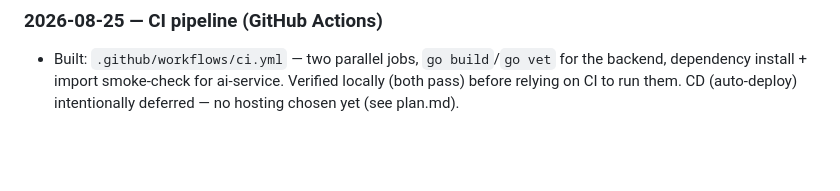
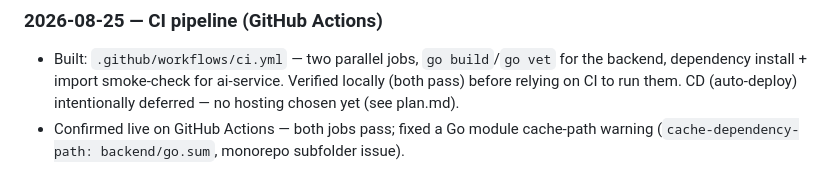
Before and after one commit to Evin009/Gojobs, a Markdown page: documentations/BUILD_LOG.md, the part around the change. Rendered like a GitHub page; blank space fills up the shorter version.

Commit message:
note CI verification and cache fix in build log
Co-Authored-By: Claude Sonnet 5 <noreply@anthropic.com>

```diff
--- a/documentations/BUILD_LOG.md
+++ b/documentations/BUILD_LOG.md
@@ -151,3 +151,4 @@ Format per entry (1-2 lines max, no more):
 
 ### 2026-08-25 — CI pipeline (GitHub Actions)
 - Built: `.github/workflows/ci.yml` — two parallel jobs, `go build`/`go vet` for the backend, dependency install + import smoke-check for ai-service. Verified locally (both pass) before relying on CI to run them. CD (auto-deploy) intentionally deferred — no hosting chosen yet (see plan.md).
+- Confirmed live on GitHub Actions — both jobs pass; fixed a Go module cache-path warning (`cache-dependency-path: backend/go.sum`, monorepo subfolder issue).
```
